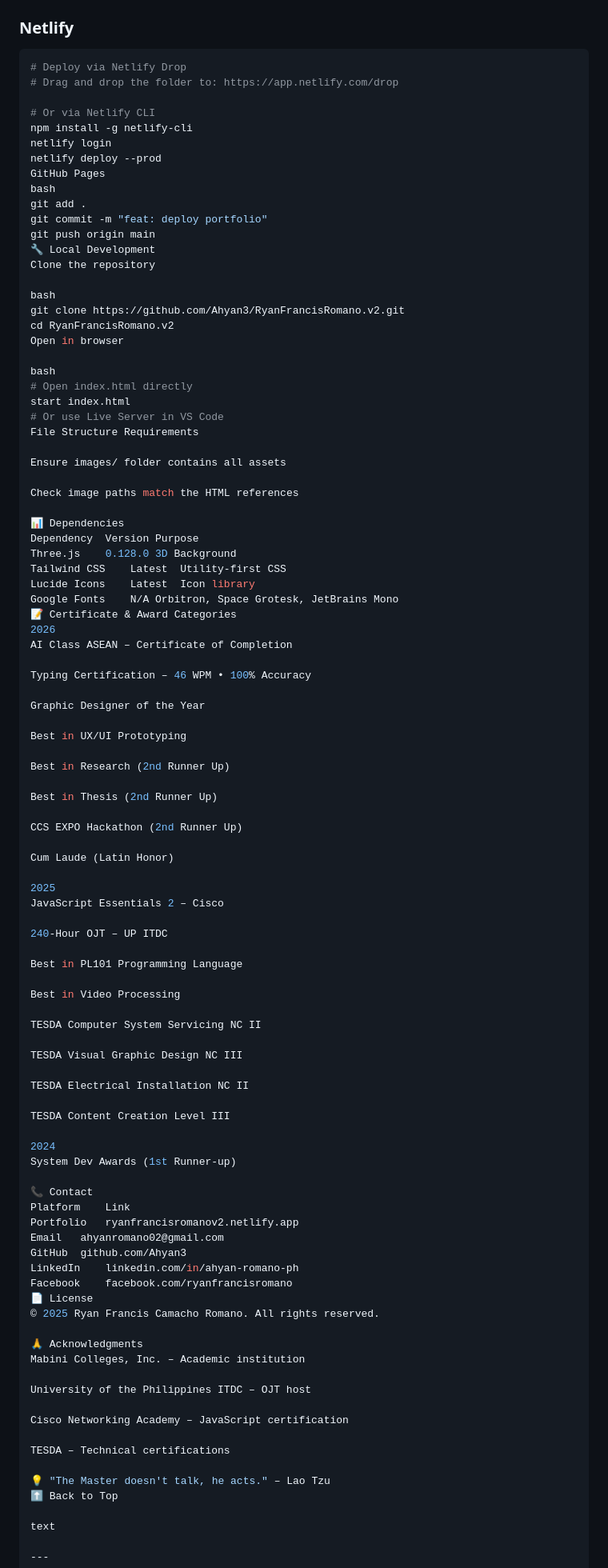
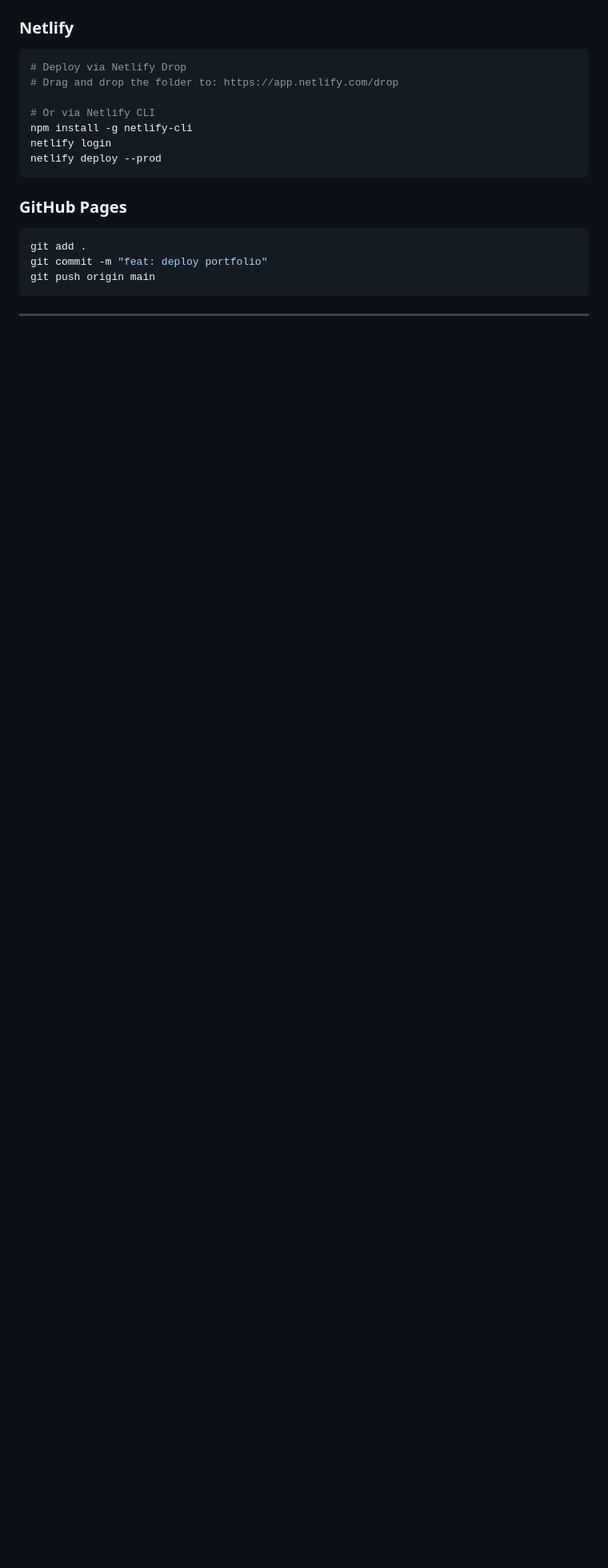
Before and after one commit to Ahyan3/RyanFrancisRomano.v2, a Markdown page: README.md, the part around one of its changes. Shown at 80% size. Rendered like a GitHub page; blank space fills up the shorter version.

Commit message:
docs: update README

````diff
--- a/README.md
+++ b/README.md
@@ -107,96 +108,14 @@ text
 npm install -g netlify-cli
 netlify login
 netlify deploy --prod
-GitHub Pages
-bash
+```
+
+### GitHub Pages
+```bash
 git add .
 git commit -m "feat: deploy portfolio"
 git push origin main
-🔧 Local Development
-Clone the repository
-
-bash
-git clone https://github.com/Ahyan3/RyanFrancisRomano.v2.git
-cd RyanFrancisRomano.v2
-Open in browser
-
-bash
-# Open index.html directly
-start index.html
-# Or use Live Server in VS Code
-File Structure Requirements
-
-Ensure images/ folder contains all assets
-
-Check image paths match the HTML references
-
-📊 Dependencies
-Dependency	Version	Purpose
-Three.js	0.128.0	3D Background
-Tailwind CSS	Latest	Utility-first CSS
-Lucide Icons	Latest	Icon library
-Google Fonts	N/A	Orbitron, Space Grotesk, JetBrains Mono
-📝 Certificate & Award Categories
-2026
-AI Class ASEAN – Certificate of Completion
-
-Typing Certification – 46 WPM • 100% Accuracy
-
-Graphic Designer of the Year
-
-Best in UX/UI Prototyping
-
-Best in Research (2nd Runner Up)
-
-Best in Thesis (2nd Runner Up)
-
-CCS EXPO Hackathon (2nd Runner Up)
-
-Cum Laude (Latin Honor)
-
-2025
-JavaScript Essentials 2 – Cisco
-
-240-Hour OJT – UP ITDC
-
-Best in PL101 Programming Language
-
-Best in Video Processing
-
-TESDA Computer System Servicing NC II
-
-TESDA Visual Graphic Design NC III
-
-TESDA Electrical Installation NC II
-
-TESDA Content Creation Level III
-
-2024
-System Dev Awards (1st Runner-up)
-
-📞 Contact
-Platform	Link
-Portfolio	ryanfrancisromanov2.netlify.app
-Email	ahyanromano02@gmail.com
-GitHub	github.com/Ahyan3
-LinkedIn	linkedin.com/in/ahyan-romano-ph
-Facebook	facebook.com/ryanfrancisromano
-📄 License
-© 2025 Ryan Francis Camacho Romano. All rights reserved.
-
-🙏 Acknowledgments
-Mabini Colleges, Inc. – Academic institution
-
-University of the Philippines ITDC – OJT host
-
-Cisco Networking Academy – JavaScript certification
-
-TESDA – Technical certifications
-
-💡 "The Master doesn't talk, he acts." – Lao Tzu
-⬆ Back to Top
-
-text
+```
 
 ---
 
````
Also changed, not shown: other parts of README.md (+92 -147 lines).
